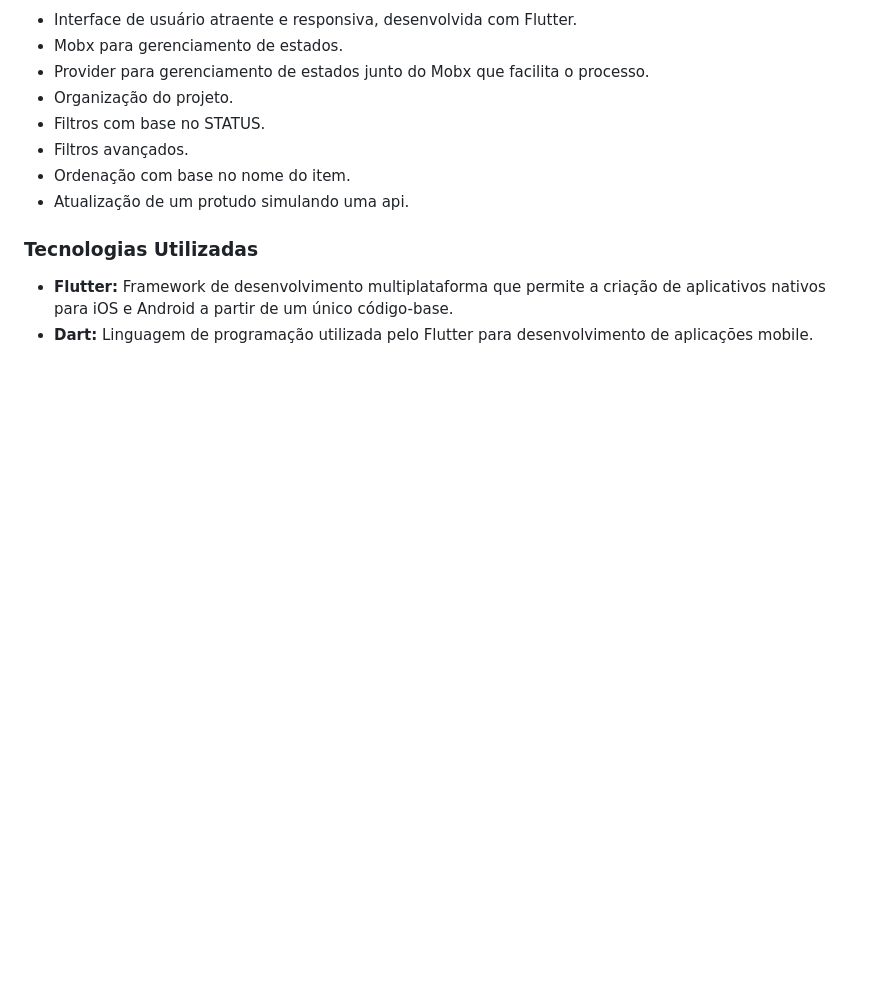
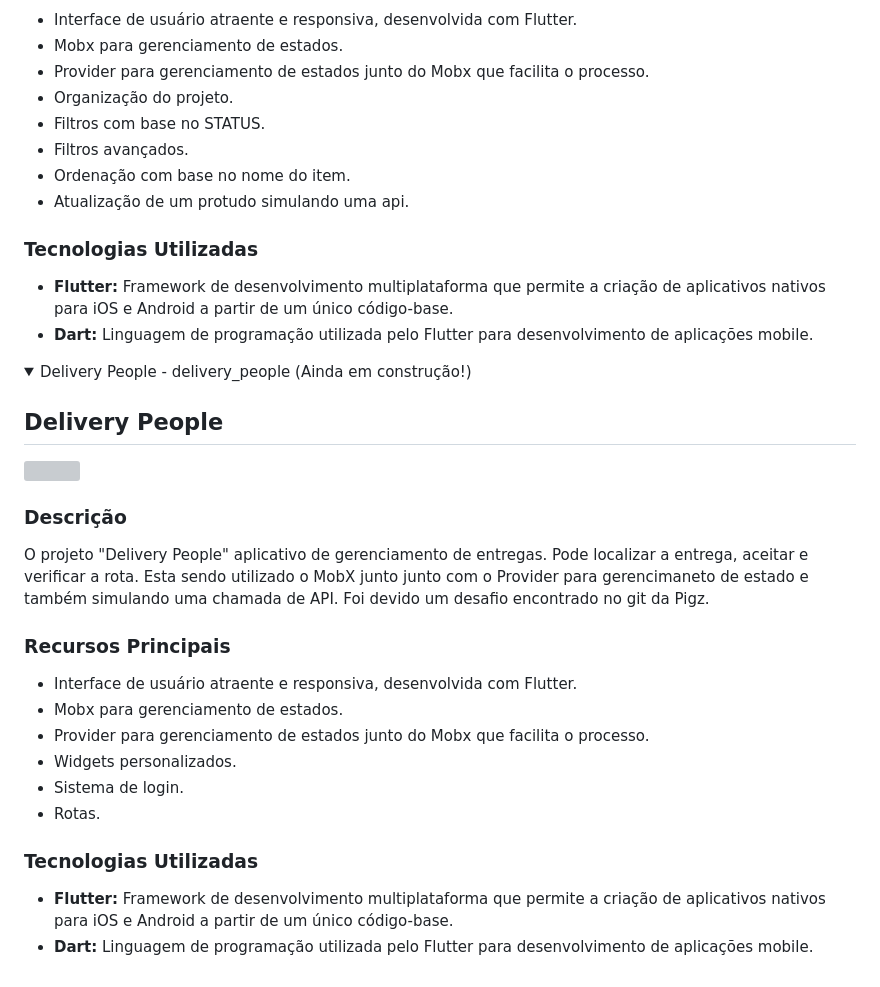
Before and after one commit to igregorioneto/FlutterProjects, a Markdown page: README.md, the part around the change. Drawn GitHub-style; folded sections open; blank space fills up the shorter version; grey boxes are pictures that could not be loaded.

Commit message:
fix: README

```diff
--- a/README.md
+++ b/README.md
@@ -333,3 +333,32 @@ O projeto "Items Management" aplicativo de gerenciamento de itens de um desafio
 - **Flutter:** Framework de desenvolvimento multiplataforma que permite a criação de aplicativos nativos para iOS e Android a partir de um único código-base.
 - **Dart:** Linguagem de programação utilizada pelo Flutter para desenvolvimento de aplicações mobile.
 </details>
+
+
+<details>
+<summary>Delivery People - delivery_people (Ainda em construção!)</summary>
+
+## Delivery People
+
+<img src="delivery_people/assets/app.gif" width="300">
+<br />
+
+### Descrição
+
+O projeto "Delivery People" aplicativo de gerenciamento de entregas. Pode localizar a entrega, aceitar e verificar a rota. Esta sendo utilizado o MobX junto junto com o Provider para gerencimaneto de estado e também simulando uma chamada de API.
+Foi devido um desafio encontrado no git da Pigz.
+
+### Recursos Principais
+
+- Interface de usuário atraente e responsiva, desenvolvida com Flutter.
+- Mobx para gerenciamento de estados.
+- Provider para gerenciamento de estados junto do Mobx que facilita o processo.
+- Widgets personalizados.
+- Sistema de login.
+- Rotas.
+
+### Tecnologias Utilizadas
+
+- **Flutter:** Framework de desenvolvimento multiplataforma que permite a criação de aplicativos nativos para iOS e Android a partir de um único código-base.
+- **Dart:** Linguagem de programação utilizada pelo Flutter para desenvolvimento de aplicações mobile.
+</details>
```
